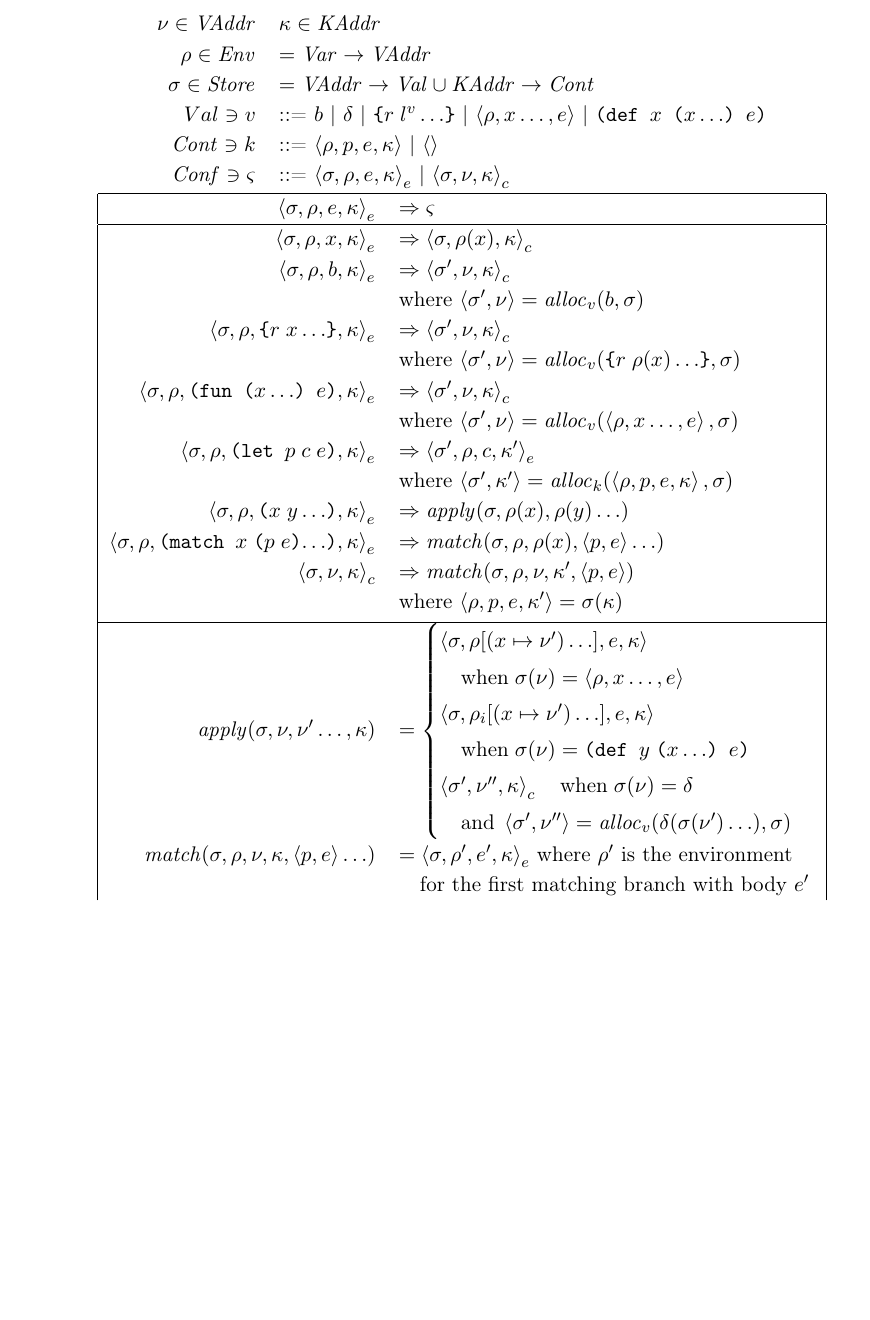
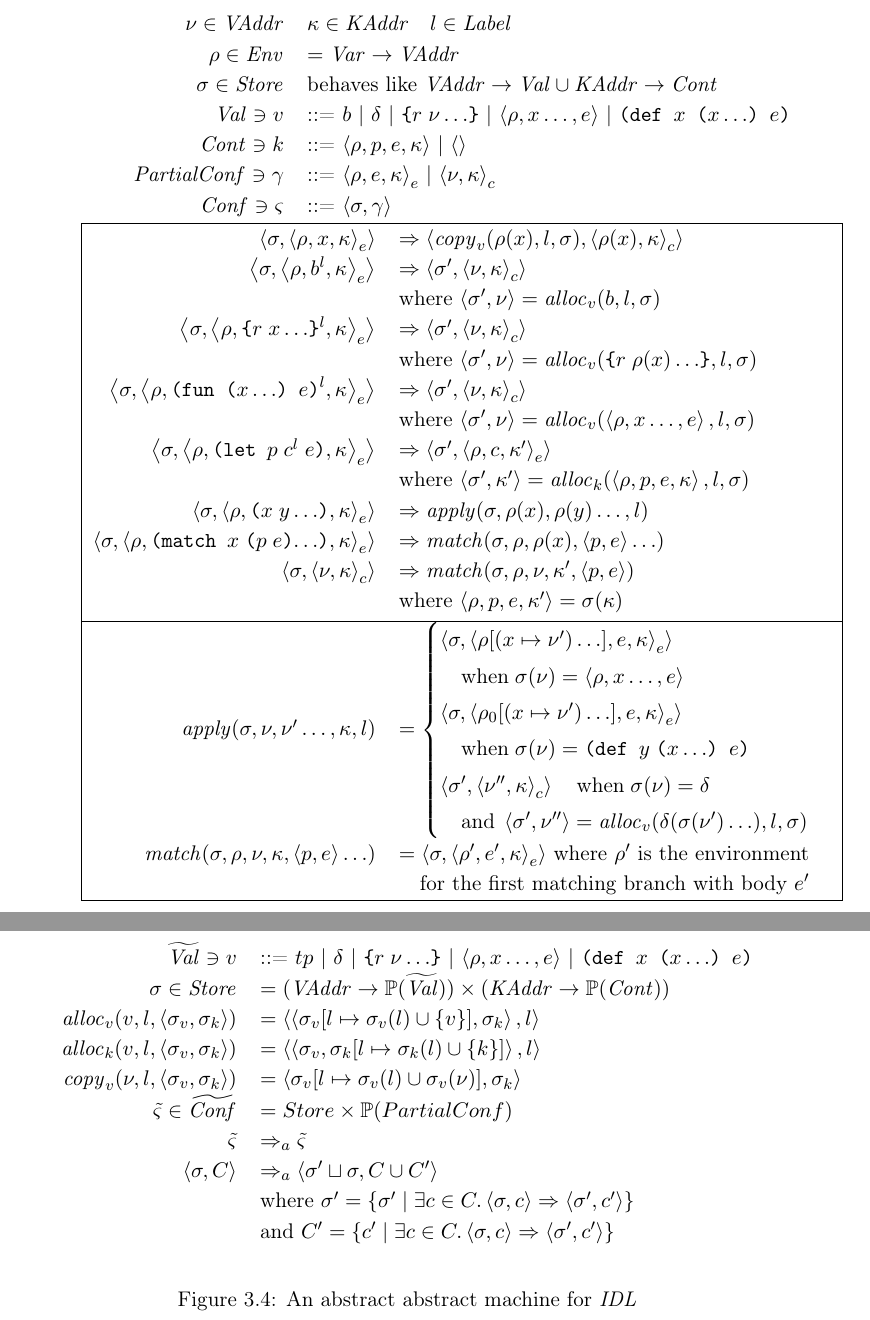
Before and after one commit to mbuszka/thesis-msc, a LaTeX thesis (thesis.tex, which reads main/transformer.tex): part of page 27 of 36 before the commit and two parts of pages 27 and 28 of 36 after it, the two joined at a grey line, cut so that both start at the same text, the shorter picture padded with empty space. The pictures show the PDF file thesis.pdf that the author committed with the source.

Commit message:
Updated aam

```diff
--- a/main/transformer.tex
+++ b/main/transformer.tex
@@ -143,86 +143,126 @@ Consequently, abstract stores will map addresses to sets of abstract values and
 \begin{center}
 \begingroup
 \begin{tabular}{rl}
-$\nu \in \VA{}$ & $\kappa \in \KA{}$\\
+$\nu \in \VA{}$ & $\kappa \in \KA{}\quad l \in \mathit{Label}$\\
 
 $\rho \in \mathit{Env}$ &$= \mathit{Var} \rightarrow \VA{}$\\
 
 $\sigma \in \mathit{Store}$
-& $= \VA{} \rightarrow \mathit{Val} \cup \KA{} \rightarrow \mathit{Cont}$\\
+& behaves like $ \VA{} \rightarrow \mathit{Val} \cup \KA{} \rightarrow \mathit{Cont}$\\
 
-$Val \ni v$
+$\mathit{Val} \ni v$
 & ::= $b$ | $\delta$
-    | \lstinline!{$r\;l^v\ldots$}!
+    | \lstinline!{$r\;\nu\ldots$}!
     | $\tuple{\rho,x\ldots,e}$
     | \lstinline!(def $x$ ($x\ldots$) $e$)!\\
 
 $\mathit{Cont} \ni k$ & ::= $\tuple{\rho, p, e, \kappa}$ | $\tuple{}$\\
 
+$\mathit{PartialConf} \ni \gamma $
+& ::= $\tuple{\rho, e, \kappa}_e $ | $\tuple{\nu, \kappa}_c$\\
+
 $\mathit{Conf} \ni \varsigma $
-& ::= $\tuple{\sigma, \rho, e, \kappa}_e$
-    | $\tuple{\sigma, \nu, \kappa}_c$\\
+& ::= $\tuple{\sigma, \gamma}$\\
 \end{tabular}
 
 \begin{tabular}{|rl|}
 \hline
-$\tuple{\sigma, \rho, e, \kappa}_e$ & $\Rightarrow \varsigma$\\
-\hline
-$\tuple{\sigma, \rho, x, \kappa}_e$
-& $\Rightarrow \tuple{\sigma, \rho(x), \kappa}_c$\\
+$\tuple{\sigma, \tuple{\rho, x, \kappa}_e}$
+& $\Rightarrow \tuple{\mathit{copy}_v(\rho(x), l, \sigma), \tuple{\rho(x), \kappa}_c}$\\
 
-$\tuple{\sigma, \rho, b, \kappa}_e$
-& $\Rightarrow \tuple{\sigma', \nu, \kappa}_c$\\
-& where $\tuple{\sigma', \nu} = \mathit{alloc}_v(b, \sigma)$\\
+$\tuple{\sigma, \tuple{\rho, b^l, \kappa}_e}$
+& $\Rightarrow \tuple{\sigma', \tuple{\nu, \kappa}_c}$\\
+& where $\tuple{\sigma', \nu} = \mathit{alloc}_v(b, l, \sigma)$\\
 
-$\tuple{\sigma, \rho, \lstinline!\{$r\;x\ldots$\}!, \kappa}_e$
-& $\Rightarrow \tuple{\sigma', \nu, \kappa}_c$\\
-& where $\tuple{\sigma', \nu} = \mathit{alloc}_v(\lstinline!{$r\;\rho(x)\ldots$}!, \sigma)$\\
+$\tuple{\sigma, \tuple{\rho, \lstinline!\{$r\;x\ldots$\}!^l, \kappa}_e}$
+& $\Rightarrow \tuple{\sigma', \tuple{\nu, \kappa}_c}$\\
+& where $\tuple{\sigma', \nu} = \mathit{alloc}_v(\lstinline!{$r\;\rho(x)\ldots$}!, l, \sigma)$\\
 
-$\tuple{\sigma, \rho, \lstinline!(fun ($x\ldots$)\ $e$)!, \kappa}_e$
-& $\Rightarrow \tuple{\sigma', \nu, \kappa}_c$\\
-& where $\tuple{\sigma', \nu} = \mathit{alloc}_v(\tuple{\rho, x\ldots, e}, \sigma)$\\
+$\tuple{\sigma, \tuple{\rho, \lstinline!(fun ($x\ldots$)\ $e$)!^l, \kappa}_e}$
+& $\Rightarrow \tuple{\sigma', \tuple{\nu, \kappa}_c}$\\
+& where $\tuple{\sigma', \nu} = \mathit{alloc}_v(\tuple{\rho, x\ldots, e}, l,\sigma)$\\
 
-$\tuple{\sigma, \rho, \lstinline!(let\ $p\;c\;e$)!, \kappa}_e$
-& $\Rightarrow \tuple{\sigma', \rho, c, \kappa'}_e$\\
-& where $\tuple{\sigma', \kappa'} = \mathit{alloc}_k(\tuple{\rho, p, e, \kappa}, \sigma)$\\
+$\tuple{\sigma, \tuple{\rho, \lstinline!(let\ $p\;c^l\;e$)!, \kappa}_e}$
+& $\Rightarrow \tuple{\sigma', \tuple{\rho, c, \kappa'}_e}$\\
+& where $\tuple{\sigma', \kappa'} = \mathit{alloc}_k(\tuple{\rho, p, e, \kappa}, l, \sigma)$\\
 
-$\tuple{\sigma, \rho, \lstinline!($x\;y\ldots$)!, \kappa}_e$
-& $\Rightarrow \mathit{apply}(\sigma, \rho(x), \rho(y)\ldots)$\\
+$\tuple{\sigma, \tuple{\rho, \lstinline!($x\;y\ldots$)!, \kappa}_e}$
+& $\Rightarrow \mathit{apply}(\sigma, \rho(x), \rho(y)\ldots, l)$\\
 
-$\tuple{\sigma, \rho, \lstinline!(match\ $x\;$($p\;e$)$\ldots$)!, \kappa}_e$
+$\tuple{\sigma, \tuple{\rho, \lstinline!(match\ $x\;$($p\;e$)$\ldots$)!, \kappa}_e}$
 & $\Rightarrow \mathit{match}(\sigma, \rho, \rho(x), \tuple{p, e}\ldots)$\\
 
-$\tuple{\sigma, \nu, \kappa}_c$
+$\tuple{\sigma, \tuple{\nu, \kappa}_c}$
 & $\Rightarrow \mathit{match}(\sigma, \rho, \nu, \kappa', \tuple{p, e})$\\
 & where $\tuple{\rho, p, e, \kappa'} = \sigma(\kappa)$\\[2pt]
 
 % \hline &\\[\dimexpr-\normalbaselineskip+2pt]
 \hline
 
-$ \mathit{apply}(\sigma, \nu, \nu'\ldots, \kappa)$
+$ \mathit{apply}(\sigma, \nu, \nu'\ldots, \kappa, l)$
 & $ = \begin{cases}
-  \tuple{\sigma, \rho[(x \mapsto \nu') \ldots], e, \kappa}\\
+  \tuple{\sigma, \tuple{\rho[(x \mapsto \nu') \ldots], e, \kappa}_e}\\
   \quad\text{when}\;\sigma(\nu) = \tuple{\rho, x\ldots, e}\\
 
-  \tuple{\sigma, \rho_i[(x \mapsto \nu') \ldots], e, \kappa}\\
+  \tuple{\sigma, \tuple{\rho_0[(x \mapsto \nu') \ldots], e, \kappa}_e}\\
   \quad\text{when}\;\sigma(\nu) = \lstinline!(def $y\;$($x\ldots$) $e$)!\\
 
-  \tuple{\sigma', \nu'', \kappa}_c \quad\text{when}\;\sigma(\nu) = \delta\\
-  \quad\text{and}\;\tuple{\sigma', \nu''} = \mathit{alloc}_v(\delta(\sigma(\nu')\ldots), \sigma)
+  \tuple{\sigma', \tuple{\nu'', \kappa}_c} \quad\text{when}\;\sigma(\nu) = \delta\\
+  \quad\text{and}\;\tuple{\sigma', \nu''} = \mathit{alloc}_v(\delta(\sigma(\nu')\ldots), l, \sigma)
 \end{cases} $ \\
 
 $ \mathit{match}(\sigma, \rho, \nu, \kappa, \tuple{p, e}\ldots)$
-& $= \tuple{\sigma, \rho', e', \kappa}_e$ where $\rho'$ is the environment\\
-&\quad for the first matching branch with body $e'$
-
-
-
+& $= \tuple{\sigma, \tuple{\rho', e', \kappa}_e}$ where $\rho'$ is the environment\\
+&\quad for the first matching branch with body $e'$\\
+\hline
 \end{tabular}
 \endgroup
 \end{center}
 \caption{An abstract machine for \IDL{} terms in ANF}
 \label{fig:anf-abstract-machine}
 \end{figure}
+
+
+\begin{figure}
+\begin{center}
+\begingroup
+\begin{tabular}{rl}
+$\widetilde{\mathit{Val}} \ni v$
+& ::= $tp$ | $\delta$
+    | \lstinline!{$r\;\nu\ldots$}!
+    | $\tuple{\rho,x\ldots,e}$
+    | \lstinline!(def $x$ ($x\ldots$) $e$)!\\
+
+$\sigma \in \mathit{Store} $
+& $= (\VA{} \rightarrow \mathbb{P}(\widetilde{\mathit{Val}}))
+  \times (\KA{} \rightarrow \mathbb{P}(\mathit{Cont}))$\\
+
+$\mathit{alloc}_v(v, l, \tuple{\sigma_v, \sigma_k})$
+& $= \tuple{\tuple{\sigma_v[l \mapsto \sigma_v(l)\cup\{v\}], \sigma_k}, l}$\\
+
+$\mathit{alloc}_k(v, l, \tuple{\sigma_v, \sigma_k})$
+& $= \tuple{\tuple{\sigma_v, \sigma_k[l \mapsto \sigma_k(l)\cup\{k\}]}, l}$\\
+
+$\mathit{copy}_v(\nu, l, \tuple{\sigma_v, \sigma_k})$
+& $= \tuple{\sigma_v[l \mapsto \sigma_v(l)\cup\sigma_v(\nu)], \sigma_k}$\\
+
+$\tilde{\varsigma} \in \widetilde{\mathit{Conf}}$
+& $ = Store\times\mathbb{P}(PartialConf)$\\
+
+$\tilde{\varsigma}$ & $\Rightarrow_a \tilde{\varsigma}$\\
+
+$\tuple{\sigma, C}$
+& $\Rightarrow_a \tuple{\sigma'\sqcup\sigma, C\cup C'}$\\
+& where $\sigma' = \{\sigma' \mid \exists c \in C. \tuple{\sigma, c} \Rightarrow \tuple{\sigma', c'} \}$\\
+& and $C' = \{c' \mid \exists c \in C. \tuple{\sigma, c} \Rightarrow \tuple{\sigma', c'} \}$
+
+\end{tabular}
+\endgroup
+\end{center}
+\caption{An abstract abstract machine for \IDL{}}
+\label{fig:aam}
+\end{figure}
+
 \section{Selective CPS}\label{sec:selective-cps}
 
 \section{Selective Defunctionalization}\label{sec:selective-defun}
```
Also changed, not shown: thesis.tex (+1 -0 lines), thesis.pdf, main/transformer.tex (2 more changed lines).
